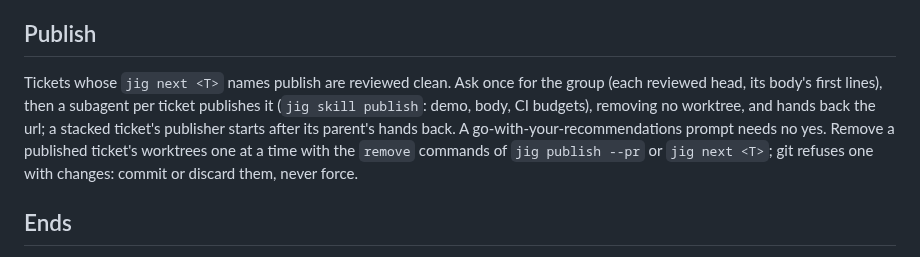
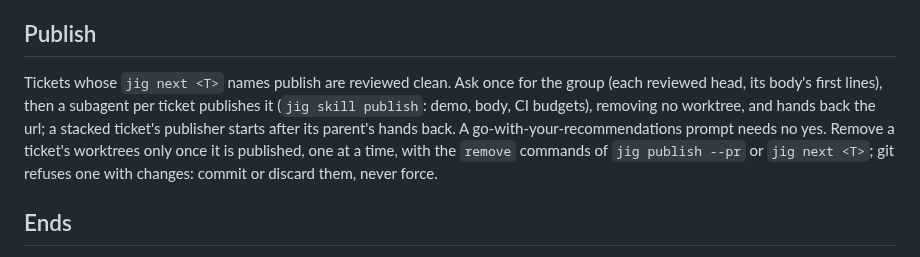
Before and after one commit to develdeco/jig, a Markdown page: skills/chart/SKILL.md, the part around the change. Drawn GitHub-style.

Commit message:
fix(skills): the explicit example names the recommendations, and a worktree is removed only once published
Jig-Slice: skills-and-stub

```diff
--- a/skills/chart/SKILL.md
+++ b/skills/chart/SKILL.md
@@ -42,7 +42,7 @@ A subagent hands back a question: put it to the person with its default, record
 
 ## Publish
 
-Tickets whose `jig next <T>` names publish are reviewed clean. Ask once for the group (each reviewed head, its body's first lines), then a subagent per ticket publishes it (`jig skill publish`: demo, body, CI budgets), removing no worktree, and hands back the url; a stacked ticket's publisher starts after its parent's hands back. A go-with-your-recommendations prompt needs no yes. Remove a published ticket's worktrees one at a time with the `remove` commands of `jig publish --pr` or `jig next <T>`; git refuses one with changes: commit or discard them, never force.
+Tickets whose `jig next <T>` names publish are reviewed clean. Ask once for the group (each reviewed head, its body's first lines), then a subagent per ticket publishes it (`jig skill publish`: demo, body, CI budgets), removing no worktree, and hands back the url; a stacked ticket's publisher starts after its parent's hands back. A go-with-your-recommendations prompt needs no yes. Remove a ticket's worktrees only once it is published, one at a time, with the `remove` commands of `jig publish --pr` or `jig next <T>`; git refuses one with changes: commit or discard them, never force.
 
 ## Ends
 
```
Also changed, not shown: skills/intake/SKILL.md (+2 -2 lines).
